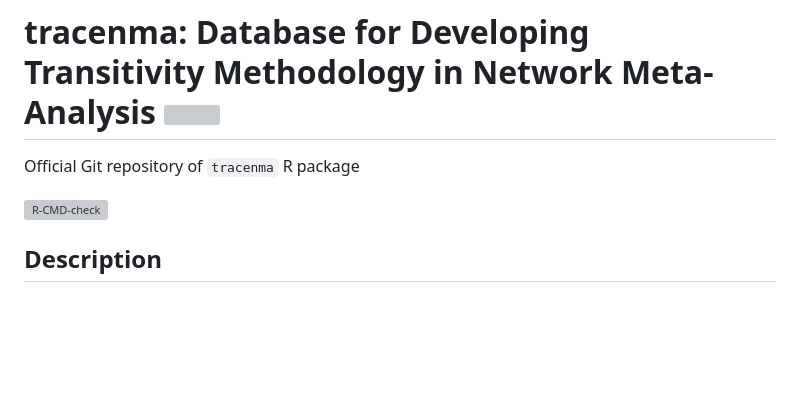
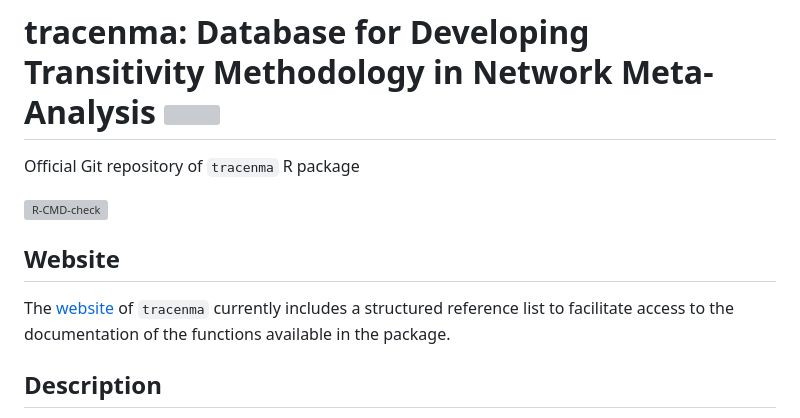
Before and after one commit to LoukiaSpin/tracenma, a Markdown page: README.md, the part around the change. Drawn GitHub-style; blank space fills up the shorter version; grey boxes are pictures that could not be loaded.

```diff
--- a/README.md
+++ b/README.md
@@ -5,6 +5,10 @@ Official Git repository of `tracenma` R package
 <!-- badges: start -->
 [![R-CMD-check](https://github.com/LoukiaSpin/tracenma/actions/workflows/R-CMD-check.yaml/badge.svg?branch=main)](https://github.com/LoukiaSpin/tracenma/actions/workflows/R-CMD-check.yaml)
 <!-- badges: end -->
+
+## Website
+
+The [website](https://loukiaspin.github.io/tracenma/) of `tracenma` currently includes a structured reference list to facilitate access to the documentation of the functions available in the package.
 
 ## Description
 
```
